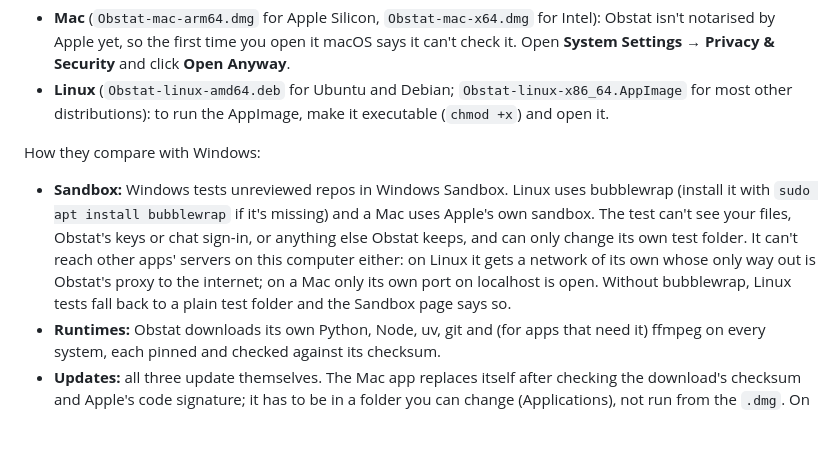
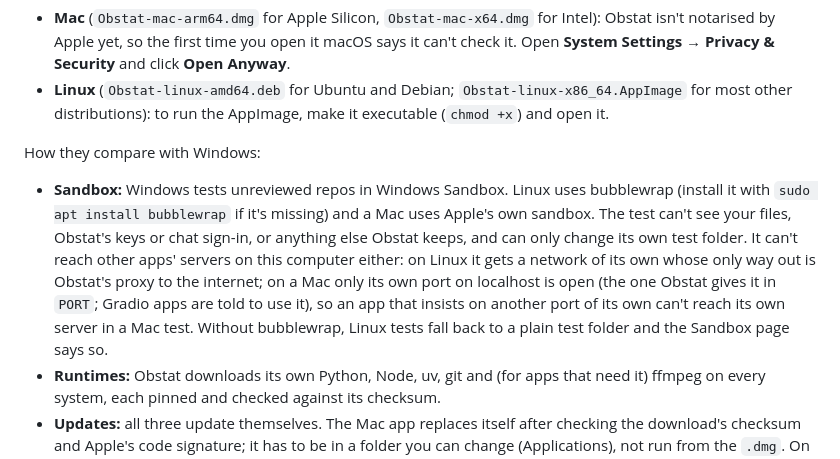
Before and after one commit to divinadevosai/obstat-desktop, a Markdown page: README.md, the part around the change. Drawn GitHub-style; blank space fills up the shorter version.

Commit message:
README: on a Mac a test can reach only its own port
Co-Authored-By: Claude Opus 5.5 <noreply@anthropic.com>
Claude-Session: https://claude.ai/code/session_013shUpXm6agQiNFMHFq2udc

```diff
--- a/README.md
+++ b/README.md
@@ -35,7 +35,7 @@ The latest builds are on the [desktop-preview release](https://github.com/divina
 
 How they compare with Windows:
 
-- **Sandbox:** Windows tests unreviewed repos in Windows Sandbox. Linux uses bubblewrap (install it with `sudo apt install bubblewrap` if it's missing) and a Mac uses Apple's own sandbox. The test can't see your files, Obstat's keys or chat sign-in, or anything else Obstat keeps, and can only change its own test folder. It can't reach other apps' servers on this computer either: on Linux it gets a network of its own whose only way out is Obstat's proxy to the internet; on a Mac only its own port on localhost is open. Without bubblewrap, Linux tests fall back to a plain test folder and the Sandbox page says so.
+- **Sandbox:** Windows tests unreviewed repos in Windows Sandbox. Linux uses bubblewrap (install it with `sudo apt install bubblewrap` if it's missing) and a Mac uses Apple's own sandbox. The test can't see your files, Obstat's keys or chat sign-in, or anything else Obstat keeps, and can only change its own test folder. It can't reach other apps' servers on this computer either: on Linux it gets a network of its own whose only way out is Obstat's proxy to the internet; on a Mac only its own port on localhost is open (the one Obstat gives it in `PORT`; Gradio apps are told to use it), so an app that insists on another port of its own can't reach its own server in a Mac test. Without bubblewrap, Linux tests fall back to a plain test folder and the Sandbox page says so.
 - **Runtimes:** Obstat downloads its own Python, Node, uv, git and (for apps that need it) ffmpeg on every system, each pinned and checked against its checksum.
 - **Updates:** all three update themselves. The Mac app replaces itself after checking the download's checksum and Apple's code signature; it has to be in a folder you can change (Applications), not run from the `.dmg`. On Linux the AppImage and the `.deb` update through the same updater as Windows (the `.deb` asks for your password to install).
 - **GPU:** NVIDIA cards are used on Linux. On Apple silicon, apps are told about Apple's GPU, as in Pinokio.
```
